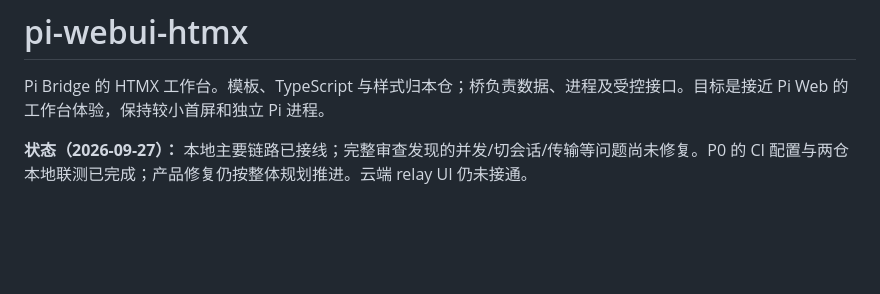
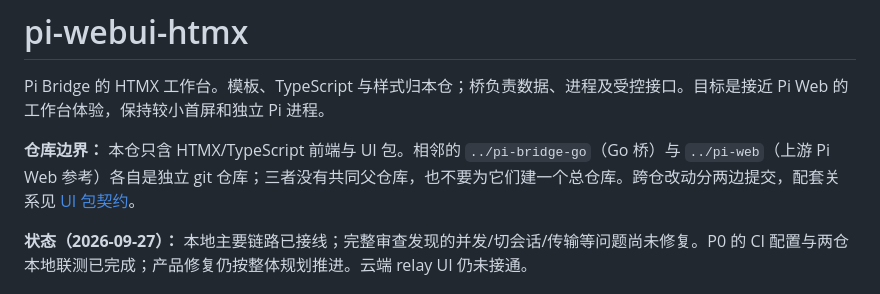
Before and after one commit to Evsdrg/pi-webui-htmx, a Markdown page: README.md, the part around the change. GitHub-like rendering; blank space fills up the shorter version.

Commit message:
文档：说明三仓边界，不建共同父仓库

```diff
--- a/README.md
+++ b/README.md
@@ -1,6 +1,8 @@
 # pi-webui-htmx
 
 Pi Bridge 的 HTMX 工作台。模板、TypeScript 与样式归本仓；桥负责数据、进程及受控接口。目标是接近 Pi Web 的工作台体验，保持较小首屏和独立 Pi 进程。
+
+**仓库边界：** 本仓只含 HTMX/TypeScript 前端与 UI 包。相邻的 `../pi-bridge-go`（Go 桥）与 `../pi-web`（上游 Pi Web 参考）各自是独立 git 仓库；三者没有共同父仓库，也不要为它们建一个总仓库。跨仓改动分两边提交，配套关系见 [UI 包契约](docs/contract.md)。
 
 **状态（2026-09-27）：** 本地主要链路已接线；完整审查发现的并发/切会话/传输等问题尚未修复。P0 的 CI 配置与两仓本地联测已完成；产品修复仍按整体规划推进。云端 relay UI 仍未接通。
 
```
